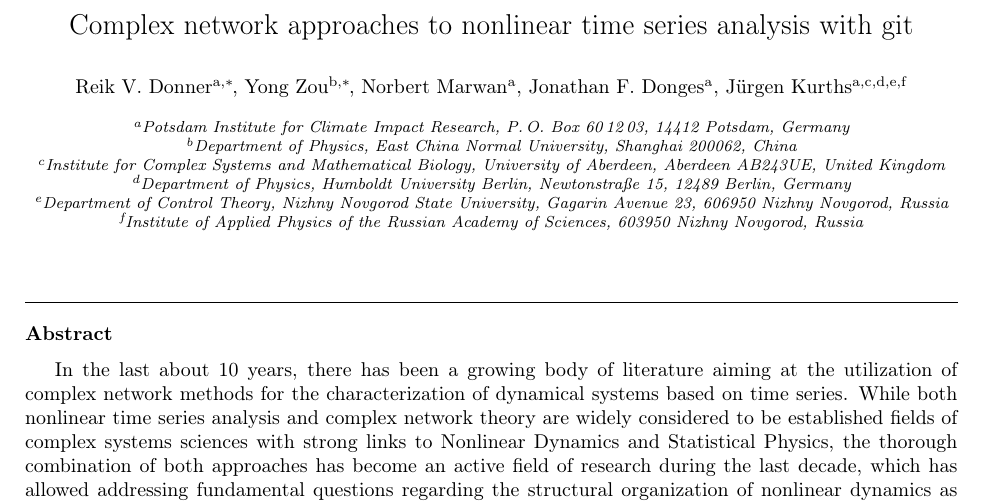
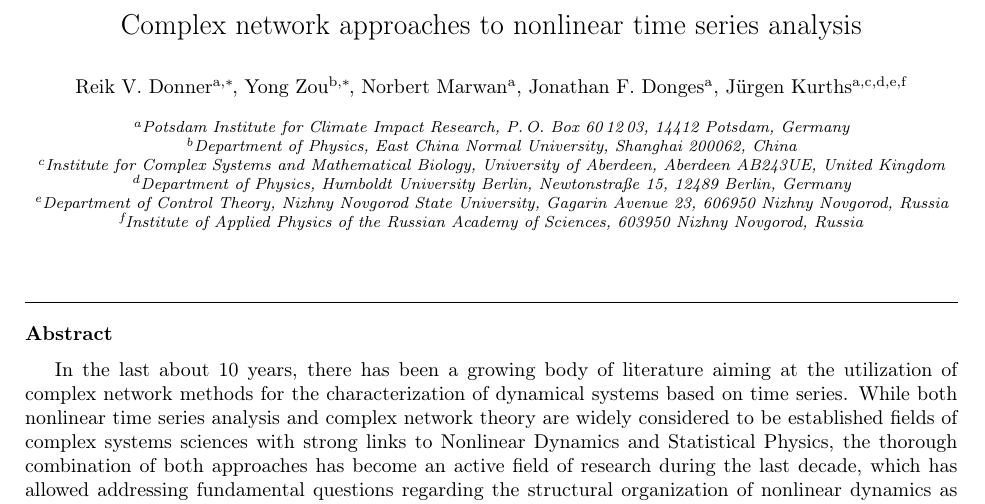
Before and after one commit to yongPIK/Tex_PhysRep2018, a LaTeX paper (PhysRep_All.tex): part of page 1 of 9, cut so that both start at the same text. Compiled offline with pdfLaTeX.

Commit message:
Update on Overleaf.

```diff
--- a/PhysRep_All.tex
+++ b/PhysRep_All.tex
@@ -15,7 +15,7 @@
 
 \begin{frontmatter}
 
-\title{Complex network approaches to nonlinear time series analysis with git}
+\title{Complex network approaches to nonlinear time series analysis}
 
 \author[PIK]{Reik V. Donner\corref{corrauthor}}
 \cortext[corrauthor]{Corresponding author}
```
